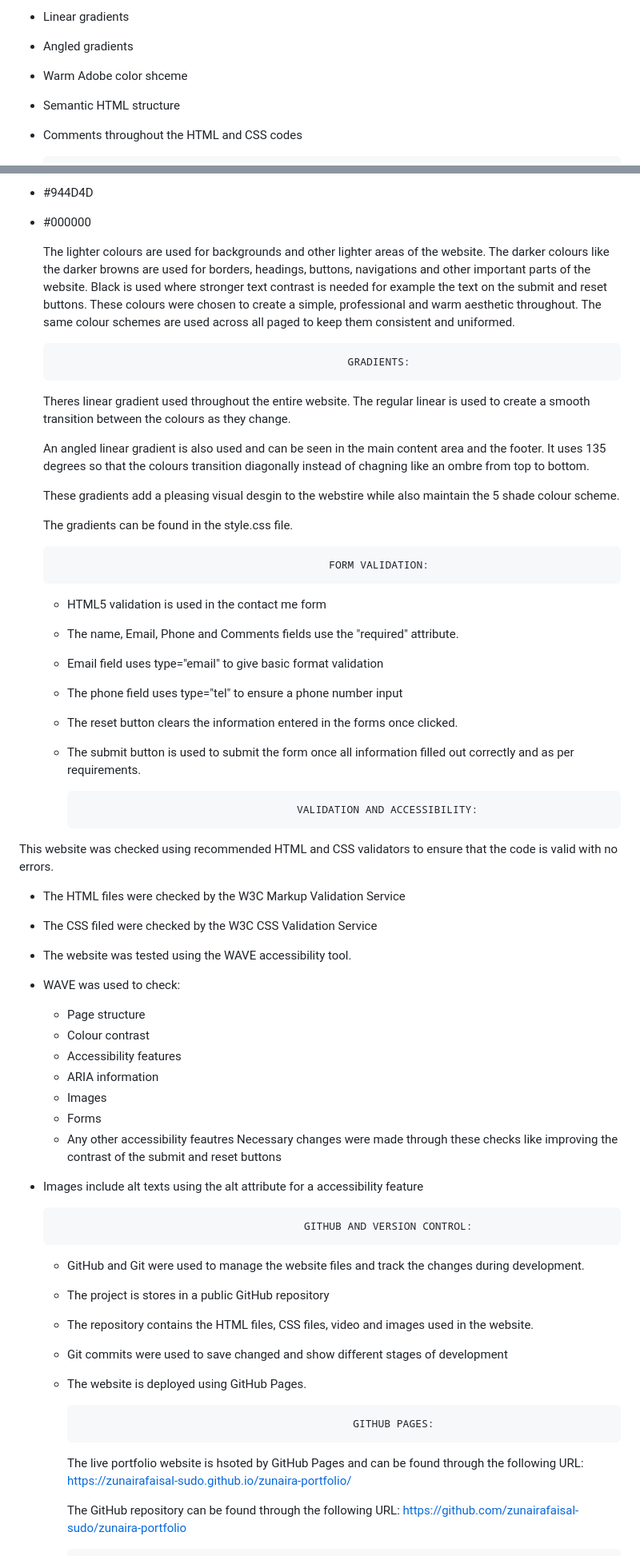
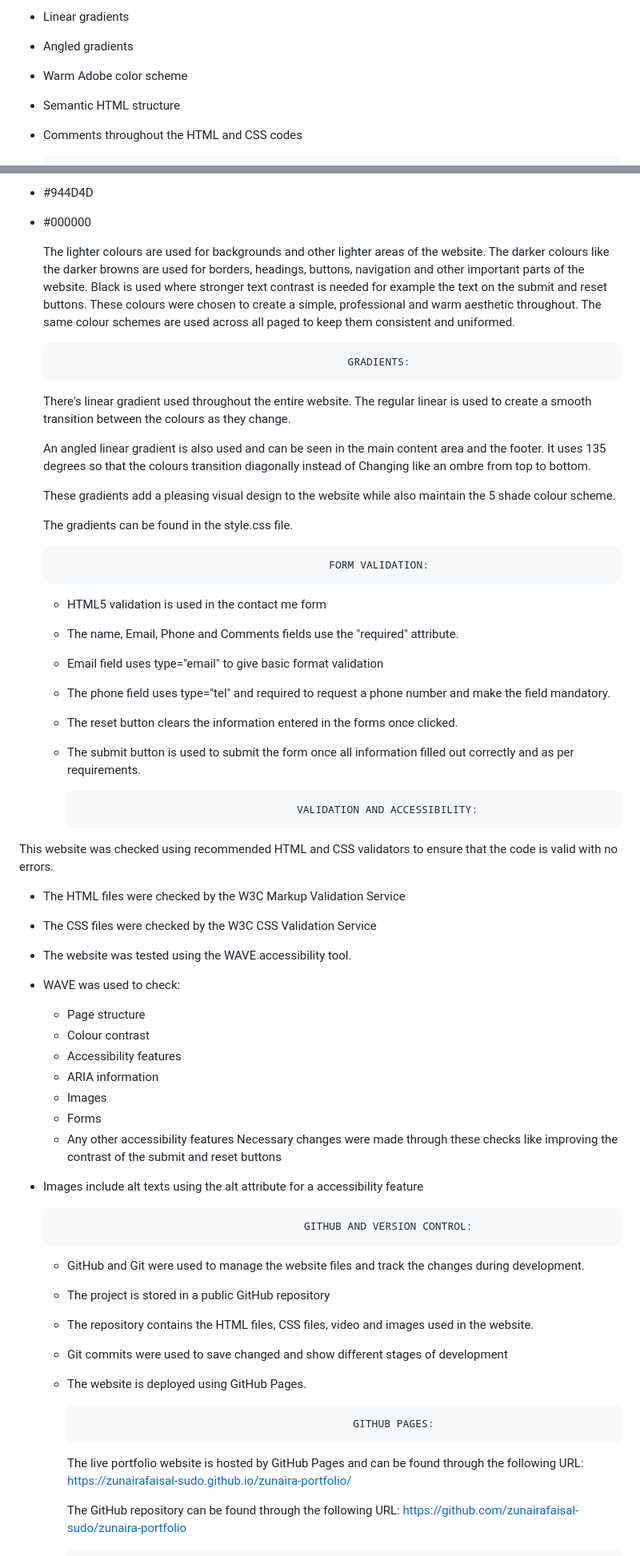
Before and after one commit to zunairafaisal-sudo/zunaira-portfolio, a Markdown page: README.md, 2 parts joined by grey strips. Shown at 80% size. Drawn GitHub-style.

Commit message:
Fix typos and enhance clarity in README.md
Corrected typos and improved clarity in README content.

```diff
--- a/README.md
+++ b/README.md
@@ -93,7 +93,7 @@ Comments were also included all throughout the code to explain briefly what diff
 - Footer that includes contact info as well as a copyright notice
 - Linear gradients
 - Angled gradients
-- Warm Adobe color shceme
+- Warm Adobe color scheme
 - Semantic HTML structure
 - Comments throughout the HTML and CSS codes
 
@@ -107,15 +107,15 @@ Comments were also included all throughout the code to explain briefly what diff
  - #944D4D
  - #000000
 
-   The lighter colours are used for backgrounds and other lighter areas of the website. The darker colours like the darker browns are used for borders, headings, buttons, navigations and other important parts of the website. Black is used where stronger text contrast is needed for example the text on the submit and reset buttons. These colours were chosen to create a simple, professional and warm aesthetic throughout. The same colour schemes are used across all paged to keep them consistent and uniformed.
+   The lighter colours are used for backgrounds and other lighter areas of the website. The darker colours like the darker browns are used for borders, headings, buttons, navigation and other important parts of the website. Black is used where stronger text contrast is needed for example the text on the submit and reset buttons. These colours were chosen to create a simple, professional and warm aesthetic throughout. The same colour schemes are used across all paged to keep them consistent and uniformed.
 
 
                                                       GRADIENTS:
-   Theres linear gradient used throughout the entire website. The regular linear is used to create a smooth transition between the colours as they change.
+   There's linear gradient used throughout the entire website. The regular linear is used to create a smooth transition between the colours as they change.
 
-   An angled linear gradient is also used and can be seen in the main content area and the footer. It uses 135 degrees so that the colours transition diagonally instead of chagning like an ombre from top to bottom.
+   An angled linear gradient is also used and can be seen in the main content area and the footer. It uses 135 degrees so that the colours transition diagonally instead of Changing like an ombre from top to bottom.
 
-   These gradients add a pleasing visual desgin to the webstire while also maintain the 5 shade colour scheme.
+   These gradients add a pleasing visual design to the website while also maintain the 5 shade colour scheme.
 
    The gradients can be found in the style.css file.
 
@@ -125,7 +125,7 @@ Comments were also included all throughout the code to explain briefly what diff
    - HTML5 validation is used in the contact me form
    - The name, Email, Phone and Comments fields use the "required" attribute.
    - Email field uses type="email" to give basic format validation
-   - The phone field uses type="tel" to ensure a phone number input
+   - The phone field uses type="tel" and required to request a phone number and make the field mandatory.
    - The reset button clears the information entered in the forms once clicked.
    - The submit button is used to submit the form once all information filled out  correctly and as per requirements.
 
@@ -134,7 +134,7 @@ Comments were also included all throughout the code to explain briefly what diff
                                             VALIDATION AND ACCESSIBILITY:
 This website was checked using recommended HTML and CSS validators to ensure that the code is valid with no errors.
   - The HTML files were checked by the W3C Markup Validation Service
-  - The CSS filed were checked by the W3C CSS Validation Service
+  - The CSS files were checked by the W3C CSS Validation Service
   - The website was tested using the WAVE accessibility tool.
   - WAVE was used to check:
       - Page structure
@@ -143,7 +143,7 @@ This website was checked using recommended HTML and CSS validators to ensure tha
       - ARIA information
       - Images
       - Forms
-      - Any other accessibility feautres
+      - Any other accessibility features
 Necessary changes were made through these checks like improving the contrast of the submit and reset buttons
 
 - Images include alt texts using the alt attribute for a accessibility feature
@@ -152,14 +152,14 @@ Necessary changes were made through these checks like improving the contrast of
 
                                               GITHUB AND VERSION CONTROL:
   - GitHub and Git were used to manage the website files and track the changes during development.
-  - The project is stores in a public GitHub repository
+  - The project is stored in a public GitHub repository
   - The repository contains the HTML files, CSS files, video and images used in the website.
   - Git commits were used to save changed and show different stages of development
   - The website is deployed using GitHub Pages.
 
 
                                                     GITHUB PAGES:
-    The live portfolio website is hsoted by GitHub Pages and can be found through the following URL: https://zunairafaisal-sudo.github.io/zunaira-portfolio/
+    The live portfolio website is hosted by GitHub Pages and can be found through the following URL: https://zunairafaisal-sudo.github.io/zunaira-portfolio/
 
     The GitHub repository can be found through the following URL: https://github.com/zunairafaisal-sudo/zunaira-portfolio
 
```
Also changed, not shown: other parts of README.md (+10 -10 lines).
